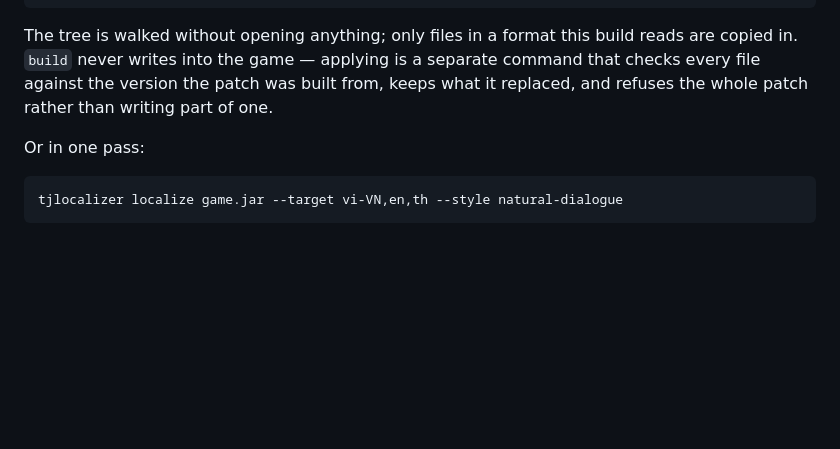
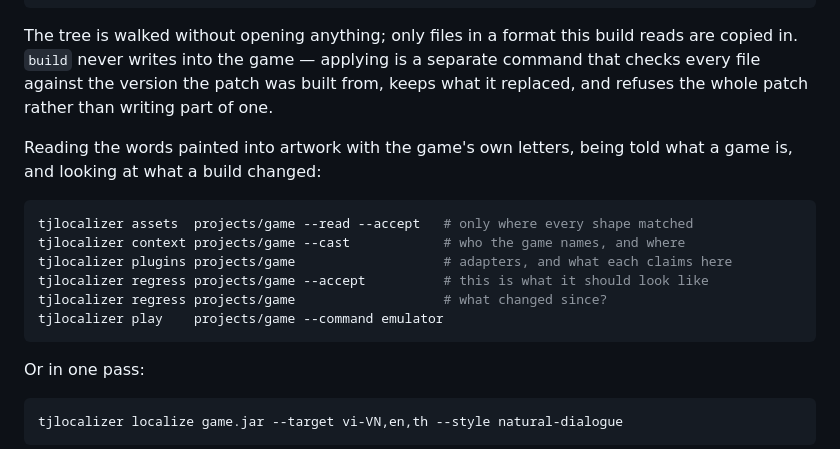
Before and after one commit to thanhtinz/fish, a Markdown page: README.md, the part around the change. Rendered like a GitHub page; blank space fills up the shorter version.

````diff
--- a/README.md
+++ b/README.md
@@ -81,6 +81,18 @@ The tree is walked without opening anything; only files in a format this build r
 the version the patch was built from, keeps what it replaced, and refuses the whole patch rather
 than writing part of one.
 
+Reading the words painted into artwork with the game's own letters, being told what a game is, and
+looking at what a build changed:
+
+```sh
+tjlocalizer assets  projects/game --read --accept   # only where every shape matched
+tjlocalizer context projects/game --cast            # who the game names, and where
+tjlocalizer plugins projects/game                   # adapters, and what each claims here
+tjlocalizer regress projects/game --accept          # this is what it should look like
+tjlocalizer regress projects/game                   # what changed since?
+tjlocalizer play    projects/game --command emulator
+```
+
 Or in one pass:
 
 ```sh
````
Also changed, not shown: docs/DESKTOP.md (+21 -8 lines).
